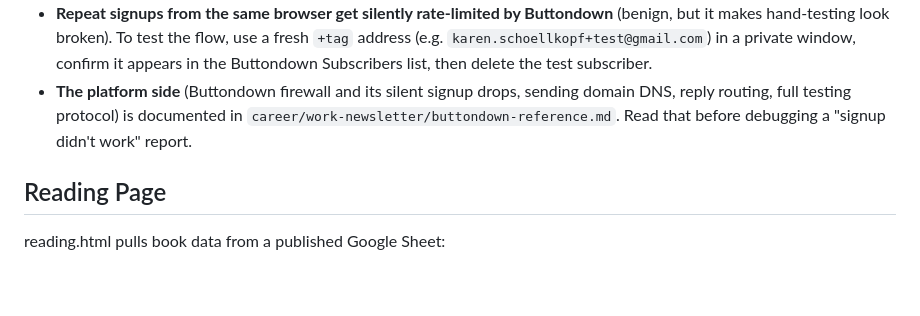
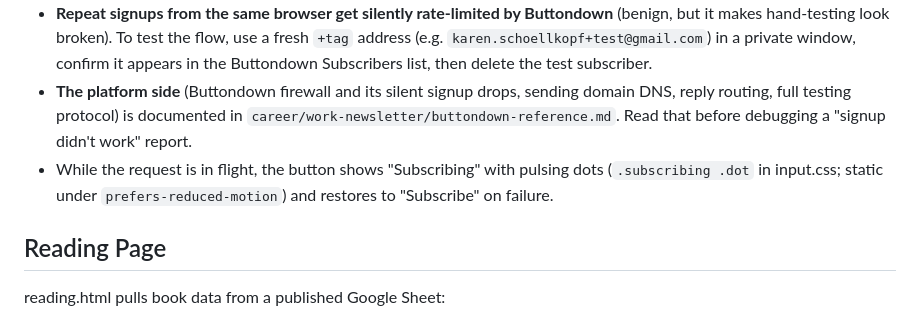
Before and after one commit to kgunette/kgunette.github.io, a Markdown page: README.md, the part around the change. Rendered like a GitHub page; blank space fills up the shorter version.

Commit message:
Document subscribe button loading state in README
Co-Authored-By: Claude Fable 5 <noreply@anthropic.com>

```diff
--- a/README.md
+++ b/README.md
@@ -125,6 +125,7 @@ The subscribe forms (Writing index + essay pages) post to Buttondown's embed end
 - **The inline "Thanks! Check your email" message is optimistic.** `no-cors` means the page cannot read Buttondown's response, so the message only confirms the request was sent. The endpoint itself was verified working 2026-07-13: a direct POST returns 302 → `state=confirmed_subscription`, and the double-opt-in confirmation email arrives.
 - **Repeat signups from the same browser get silently rate-limited by Buttondown** (benign, but it makes hand-testing look broken). To test the flow, use a fresh `+tag` address (e.g. `karen.schoellkopf+test@gmail.com`) in a private window, confirm it appears in the Buttondown Subscribers list, then delete the test subscriber.
 - **The platform side** (Buttondown firewall and its silent signup drops, sending domain DNS, reply routing, full testing protocol) is documented in `career/work-newsletter/buttondown-reference.md`. Read that before debugging a "signup didn't work" report.
+- While the request is in flight, the button shows "Subscribing" with pulsing dots (`.subscribing .dot` in input.css; static under `prefers-reduced-motion`) and restores to "Subscribe" on failure.
 
 ## Reading Page
 
```
